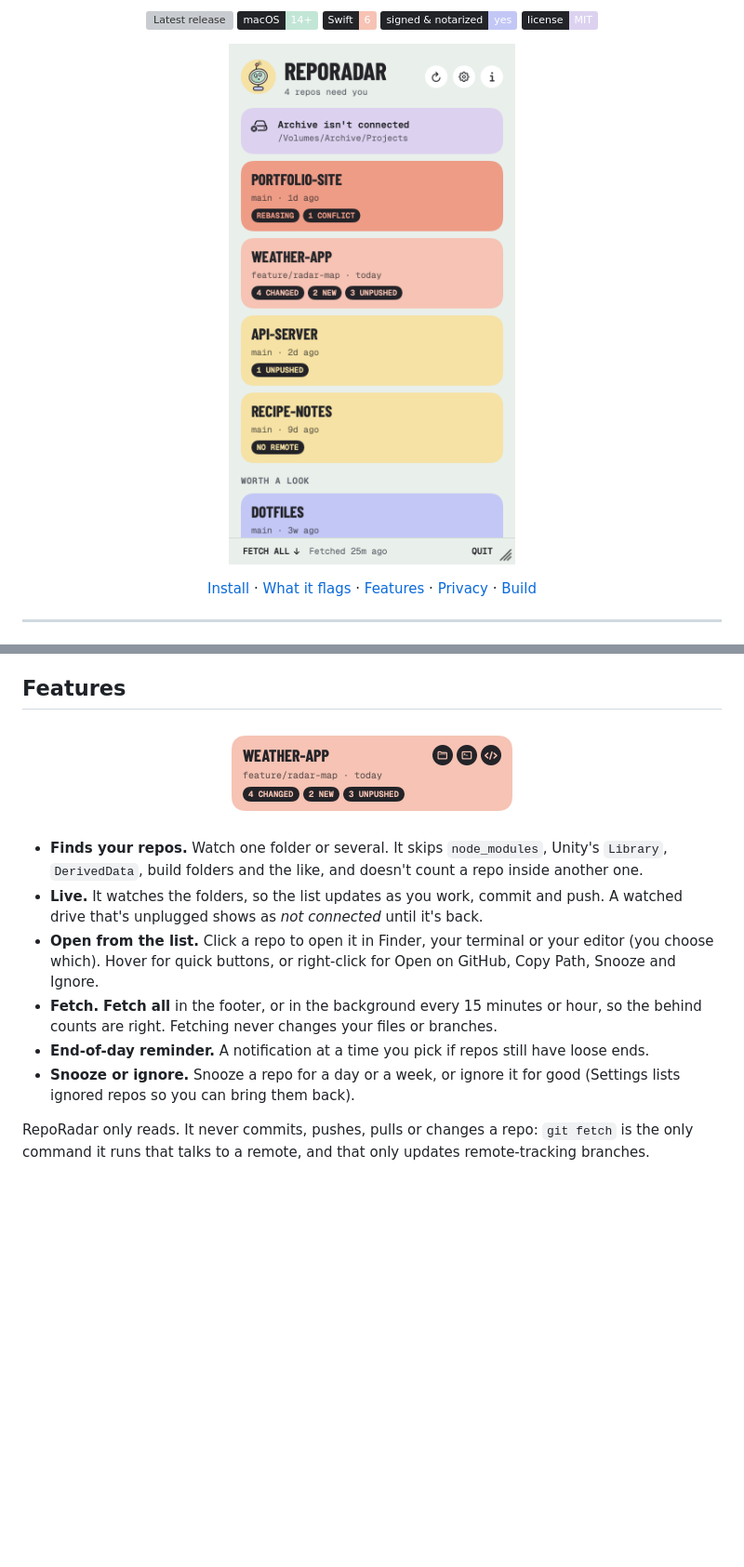
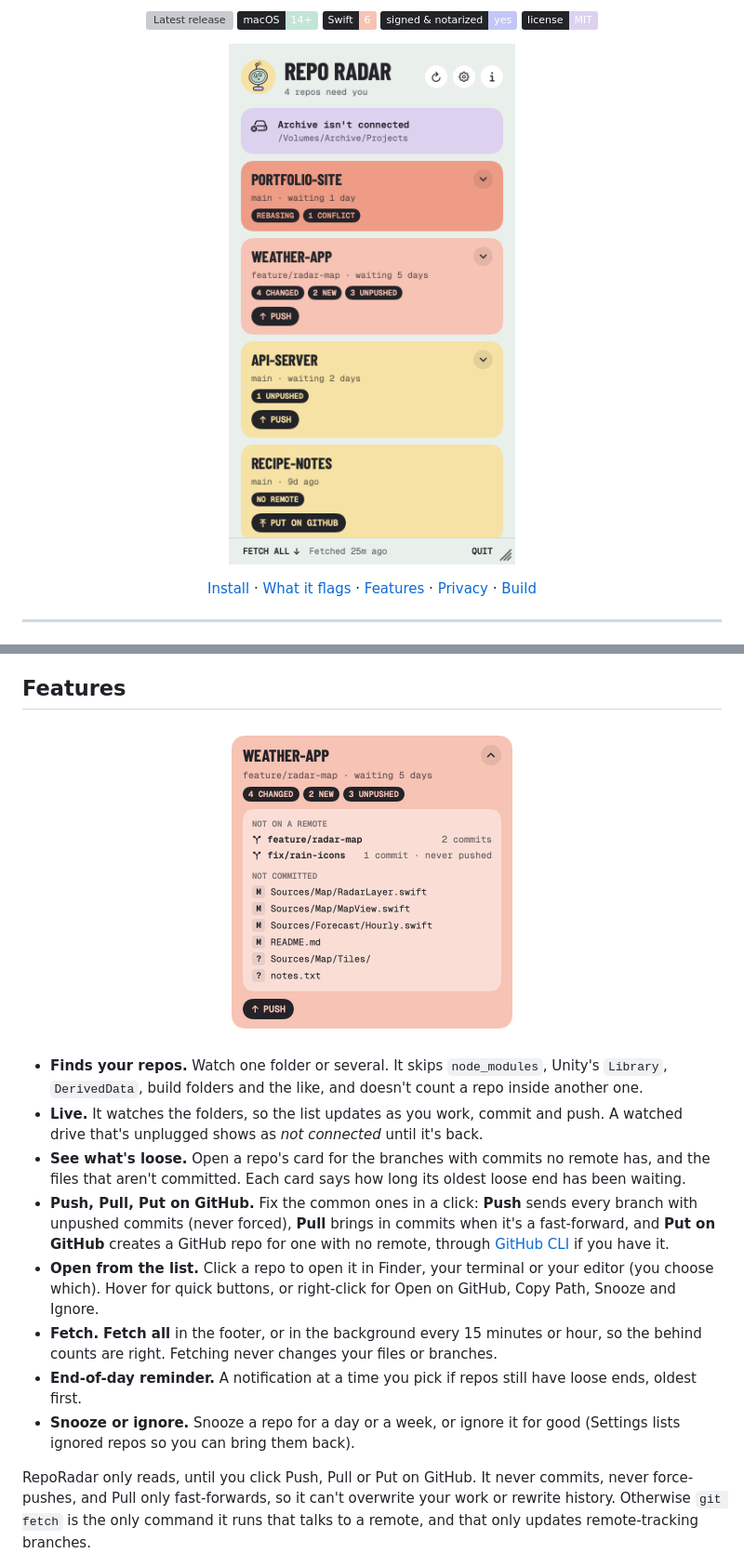
Before and after one commit to RossNicholson/reporadar, a Markdown page: README.md, 2 parts joined by grey strips. Shown at 93% size. Rendered like a GitHub page; pictures changed too: docs/panel.png, docs/row-details.png (added); badges without logos; blank space fills up the shorter version; grey boxes are pictures that could not be loaded.

```diff
--- a/README.md
+++ b/README.md
@@ -64,17 +64,19 @@ Under **Worth a look**, without counting in the menu bar: **Behind** (commits on
 ## Features
 
 <p align="center">
-  <img src="docs/row-hover.png" alt="A repo card with buttons to open it in Finder, Terminal or an editor" width="330">
+  <img src="docs/row-details.png" alt="weather-app opened: two branches not on a remote and six files not committed, with a Push button" width="330">
 </p>
 
 - **Finds your repos.** Watch one folder or several. It skips `node_modules`, Unity's `Library`, `DerivedData`, build folders and the like, and doesn't count a repo inside another one.
 - **Live.** It watches the folders, so the list updates as you work, commit and push. A watched drive that's unplugged shows as *not connected* until it's back.
+- **See what's loose.** Open a repo's card for the branches with commits no remote has, and the files that aren't committed. Each card says how long its oldest loose end has been waiting.
+- **Push, Pull, Put on GitHub.** Fix the common ones in a click: **Push** sends every branch with unpushed commits (never forced), **Pull** brings in commits when it's a fast-forward, and **Put on GitHub** creates a GitHub repo for one with no remote, through [GitHub CLI](https://cli.github.com) if you have it.
 - **Open from the list.** Click a repo to open it in Finder, your terminal or your editor (you choose which). Hover for quick buttons, or right-click for Open on GitHub, Copy Path, Snooze and Ignore.
 - **Fetch.** **Fetch all** in the footer, or in the background every 15 minutes or hour, so the behind counts are right. Fetching never changes your files or branches.
-- **End-of-day reminder.** A notification at a time you pick if repos still have loose ends.
+- **End-of-day reminder.** A notification at a time you pick if repos still have loose ends, oldest first.
 - **Snooze or ignore.** Snooze a repo for a day or a week, or ignore it for good (Settings lists ignored repos so you can bring them back).
 
-RepoRadar only reads. It never commits, pushes, pulls or changes a repo: `git fetch` is the only command it runs that talks to a remote, and that only updates remote-tracking branches.
+RepoRadar only reads, until you click Push, Pull or Put on GitHub. It never commits, never force-pushes, and Pull only fast-forwards, so it can't overwrite your work or rewrite history. Otherwise `git fetch` is the only command it runs that talks to a remote, and that only updates remote-tracking branches.
 
 <p align="center">
   <img src="docs/settings.png" alt="RepoRadar's settings: watched folders, where clicking a repo opens it, background fetch, the end-of-day reminder, ignored repos, launch at login and updates" width="300">
```
Also changed, not shown: other parts of README.md (+1 -1 lines), CLAUDE.md (+5 -0 lines), docs/panel-dark.png, 14 other files.
